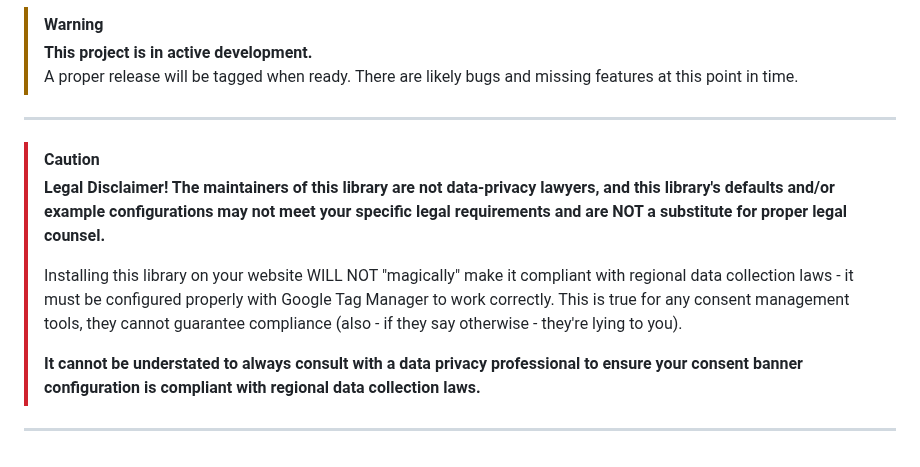
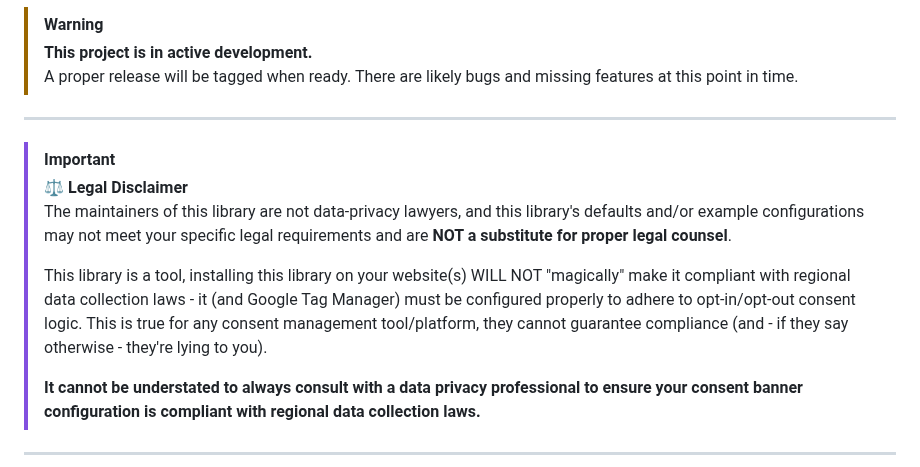
Before and after one commit to WebMechanix/SimpleConsent, a Markdown page: README.md, the part around the change. GitHub-like rendering.

```diff
--- a/README.md
+++ b/README.md
@@ -10,10 +10,11 @@
 
 ---
 
-> [!CAUTION]
-> **Legal Disclaimer! The maintainers of this library are not data-privacy lawyers, and this library's defaults and/or example configurations may not meet your specific legal requirements and are NOT a substitute for proper legal counsel.**
+> [!IMPORTANT]
+> **⚖️ Legal Disclaimer** \
+> The maintainers of this library are not data-privacy lawyers, and this library's defaults and/or example configurations may not meet your specific legal requirements and are **NOT a substitute for proper legal counsel**.
 >
-> Installing this library on your website WILL NOT "magically" make it compliant with regional data collection laws - it must be configured properly with Google Tag Manager to work correctly. This is true for any consent management tools, they cannot guarantee compliance (also - if they say otherwise - they're lying to you).
+> This library is a tool, installing this library on your website(s) WILL NOT "magically" make it compliant with regional data collection laws - it (and Google Tag Manager) must be configured properly to adhere to opt-in/opt-out consent logic. This is true for any consent management tool/platform, they cannot guarantee compliance (and - if they say otherwise - they're lying to you).
 >
 > **It cannot be understated to always consult with a data privacy professional to ensure your consent banner configuration is compliant with regional data collection laws.**
 
```
